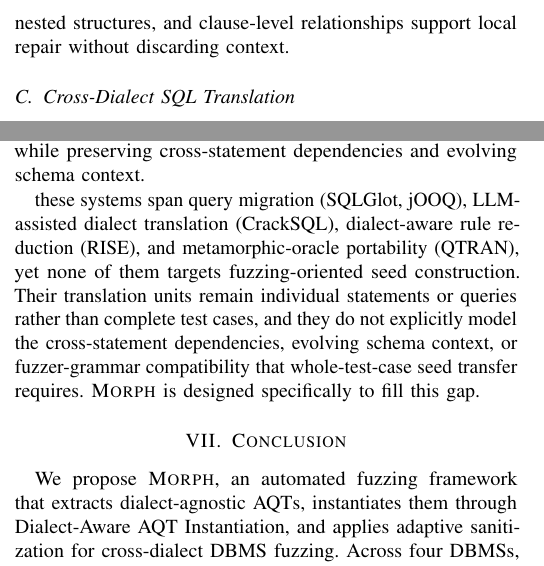
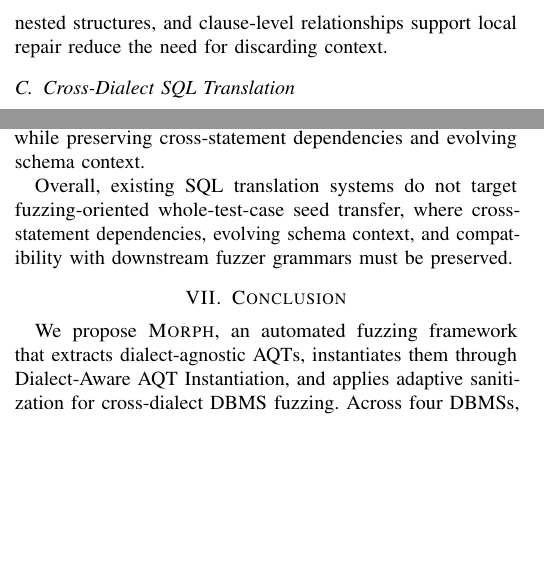
Before and after one commit to AldonahZero/Moprh_Paper, a LaTeX paper (main.tex): two parts of the columns of page 9 of 13, joined at a grey line, cut so that both start at the same text, the shorter picture padded with empty space. Compiled offline with pdfLaTeX; a missing font is replaced by an installed copy or a similar font; a LaTeX package or settings file that is missing is left out.

Commit message:
123213123123

```diff
--- a/main.tex
+++ b/main.tex
@@ -1182,7 +1182,7 @@ Fuzz4All~\cite{xia2024fuzz4all} uses LLMs as a general input generator, and ShQv
 \sedar{}~\cite{fu2024sedar} is the closest work to \tool{} because it also transfers existing DBMS test cases into fuzzing seeds.
 However, these methods largely rely on direct text generation or post-generation filtering and sanitization.
 In particular, \sedar{} feeds schema information and raw SQL to an LLM, then repairs incompatibilities by sanitizing unparsable fragments.
-In contrast, \tool{} confines LLM use to AQT-guided instantiation, where explicit schema dependencies, nested structures, and clause-level relationships support local repair without discarding context.
+In contrast, \tool{} confines LLM use to AQT-guided instantiation, where explicit schema dependencies, nested structures, and clause-level relationships support local repair reduce the need for discarding context.
 
 \subsection{Cross-Dialect SQL Translation}
 General-purpose SQL dialect translators, such as SQLGlot~\cite{sqlglot} and jOOQ~\cite{jooq}, exploit the deterministic structure of SQL dialects and encode dialect mappings as parser or transpiler rules, making them useful for recurring statement-level conversions in query migration and application compatibility.
@@ -1196,7 +1196,7 @@ However, RISE still treats a single query as the translation unit.
 The final DQL statement within a source seed often relies on schema elements and data conditions created by prior DDL and DML statements. Translating the query in isolation does not produce a valid seed if those preparatory statements are not migrated in a consistent manner.
 Unlike RISE, which transfers a reduced query containing a single dialect element, \tool{} transfers the entire seed sequence as normalized per-statement forms within an AQT while preserving cross-statement dependencies and evolving schema context.
 
-these systems span query migration (SQLGlot, jOOQ), LLM-assisted dialect translation (CrackSQL), dialect-aware rule reduction (RISE), and metamorphic-oracle portability (QTRAN), yet none of them targets fuzzing-oriented seed construction. Their translation units remain individual statements or queries rather than complete test cases, and they do not explicitly model the cross-statement dependencies, evolving schema context, or fuzzer-grammar compatibility that whole-test-case seed transfer requires. \tool{} is designed specifically to fill this gap.
+Overall, existing SQL translation systems do not target fuzzing-oriented whole-test-case seed transfer, where cross-statement dependencies, evolving schema context, and compatibility with downstream fuzzer grammars must be preserved.
 
 \section{Conclusion}
 \label{sec:conclusion}
```
